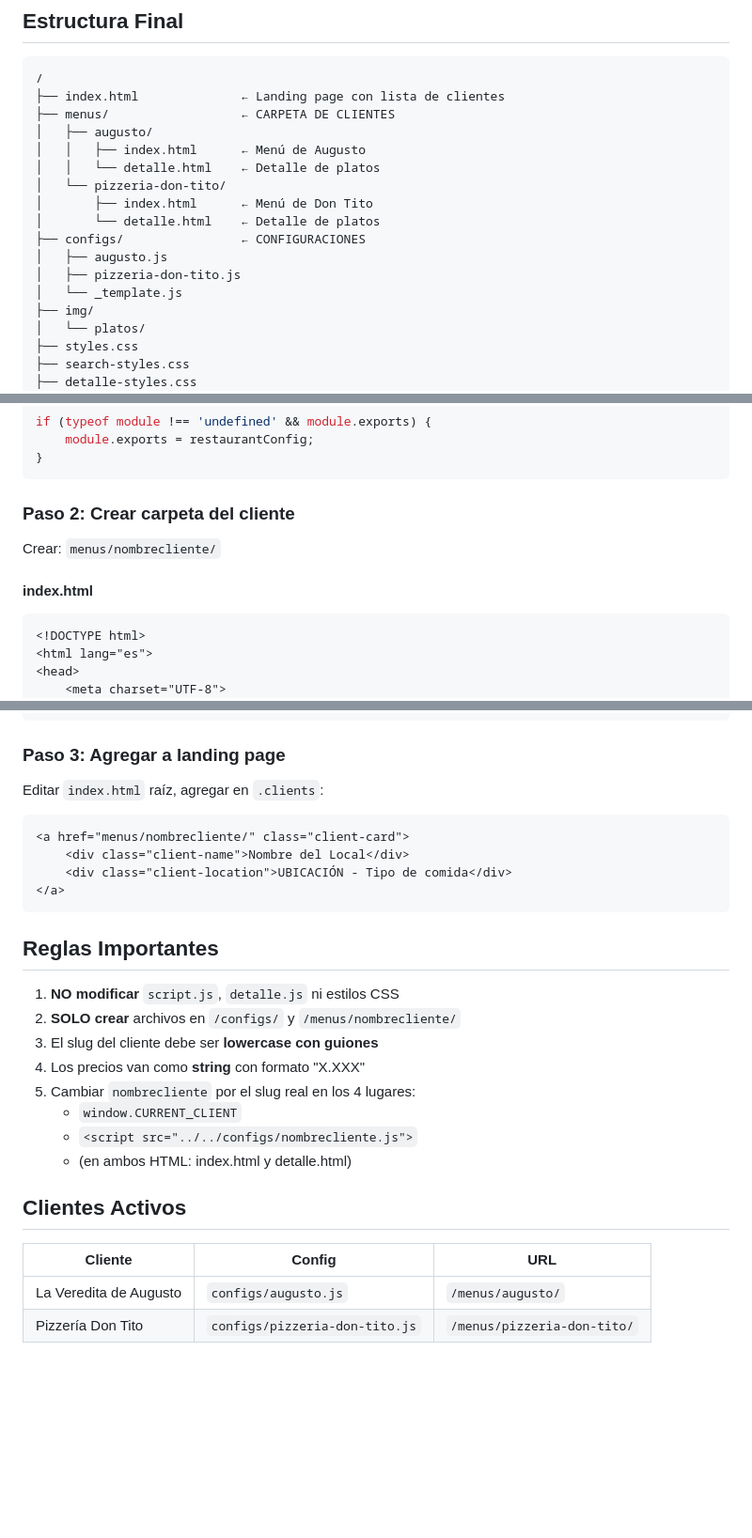
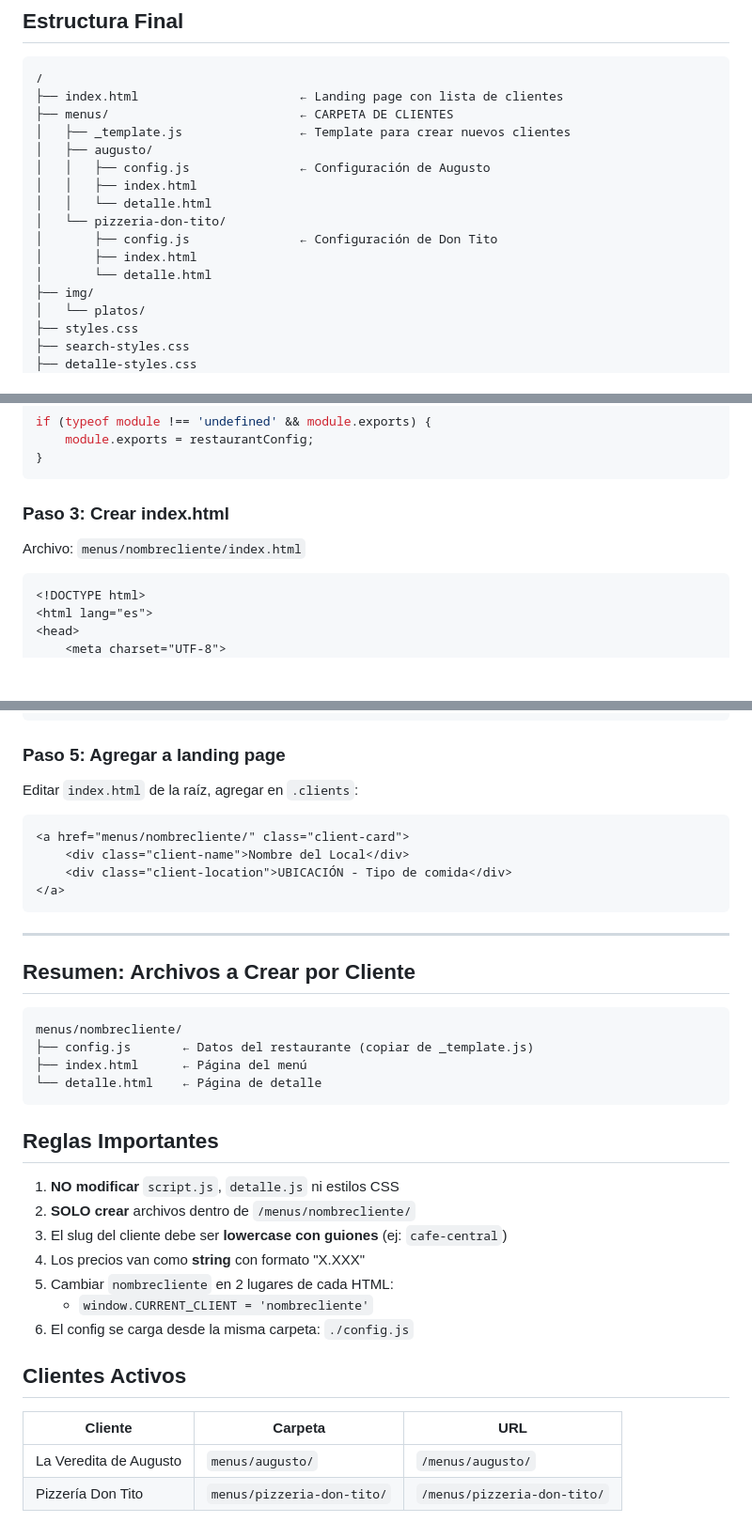
Before and after one commit to xvirs/Menu-Augusto-Pastas, a Markdown page: README.md, 3 parts joined by grey strips. Shown at 94% size. GitHub-like rendering; blank space fills up the shorter version.

Commit message:
docs: Update README with correct config.js location
Config files are now inside each client folder, not in /configs/

Co-Authored-By: Claude Opus 4.5 <noreply@anthropic.com>

````diff
--- a/README.md
+++ b/README.md
@@ -6,18 +6,17 @@ Sistema de menús digitales estáticos que permite gestionar múltiples clientes
 
 ```
 /
-├── index.html              ← Landing page con lista de clientes
-├── menus/                  ← CARPETA DE CLIENTES
+├── index.html                      ← Landing page con lista de clientes
+├── menus/                          ← CARPETA DE CLIENTES
+│   ├── _template.js                ← Template para crear nuevos clientes
 │   ├── augusto/
-│   │   ├── index.html      ← Menú de Augusto
-│   │   └── detalle.html    ← Detalle de platos
+│   │   ├── config.js               ← Configuración de Augusto
+│   │   ├── index.html
+│   │   └── detalle.html
 │   └── pizzeria-don-tito/
-│       ├── index.html      ← Menú de Don Tito
-│       └── detalle.html    ← Detalle de platos
-├── configs/                ← CONFIGURACIONES
-│   ├── augusto.js
-│   ├── pizzeria-don-tito.js
-│   └── _template.js
+│       ├── config.js               ← Configuración de Don Tito
+│       ├── index.html
+│       └── detalle.html
 ├── img/
 │   └── platos/
 ├── styles.css
@@ -100,11 +108,9 @@ if (typeof module !== 'undefined' && module.exports) {
 }
 ```
 
-### Paso 2: Crear carpeta del cliente
+### Paso 3: Crear index.html
 
-Crear: `menus/nombrecliente/`
-
-#### index.html
+Archivo: `menus/nombrecliente/index.html`
 
 ```html
 <!DOCTYPE html>
@@ -201,9 +209,9 @@ Crear: `menus/nombrecliente/`
 </html>
 ```
 
-### Paso 3: Agregar a landing page
+### Paso 5: Agregar a landing page
 
-Editar `index.html` raíz, agregar en `.clients`:
+Editar `index.html` de la raíz, agregar en `.clients`:
 
 ```html
 <a href="menus/nombrecliente/" class="client-card">
@@ -212,20 +220,30 @@ Editar `index.html` raíz, agregar en `.clients`:
 </a>
 ```
 
+---
+
+## Resumen: Archivos a Crear por Cliente
+
+```
+menus/nombrecliente/
+├── config.js       ← Datos del restaurante (copiar de _template.js)
+├── index.html      ← Página del menú
+└── detalle.html    ← Página de detalle
+```
+
 ## Reglas Importantes
 
 1. **NO modificar** `script.js`, `detalle.js` ni estilos CSS
-2. **SOLO crear** archivos en `/configs/` y `/menus/nombrecliente/`
-3. El slug del cliente debe ser **lowercase con guiones**
+2. **SOLO crear** archivos dentro de `/menus/nombrecliente/`
+3. El slug del cliente debe ser **lowercase con guiones** (ej: `cafe-central`)
 4. Los precios van como **string** con formato "X.XXX"
-5. Cambiar `nombrecliente` por el slug real en los 4 lugares:
-   - `window.CURRENT_CLIENT`
-   - `<script src="../../configs/nombrecliente.js">`
-   - (en ambos HTML: index.html y detalle.html)
+5. Cambiar `nombrecliente` en 2 lugares de cada HTML:
+   - `window.CURRENT_CLIENT = 'nombrecliente'`
+6. El config se carga desde la misma carpeta: `./config.js`
 
 ## Clientes Activos
 
-| Cliente | Config | URL |
-|---------|--------|-----|
-| La Veredita de Augusto | `configs/augusto.js` | `/menus/augusto/` |
-| Pizzería Don Tito | `configs/pizzeria-don-tito.js` | `/menus/pizzeria-don-tito/` |
+| Cliente | Carpeta | URL |
+|---------|---------|-----|
+| La Veredita de Augusto | `menus/augusto/` | `/menus/augusto/` |
+| Pizzería Don Tito | `menus/pizzeria-don-tito/` | `/menus/pizzeria-don-tito/` |
````
Also changed, not shown: other parts of README.md (+17 -6 lines).
